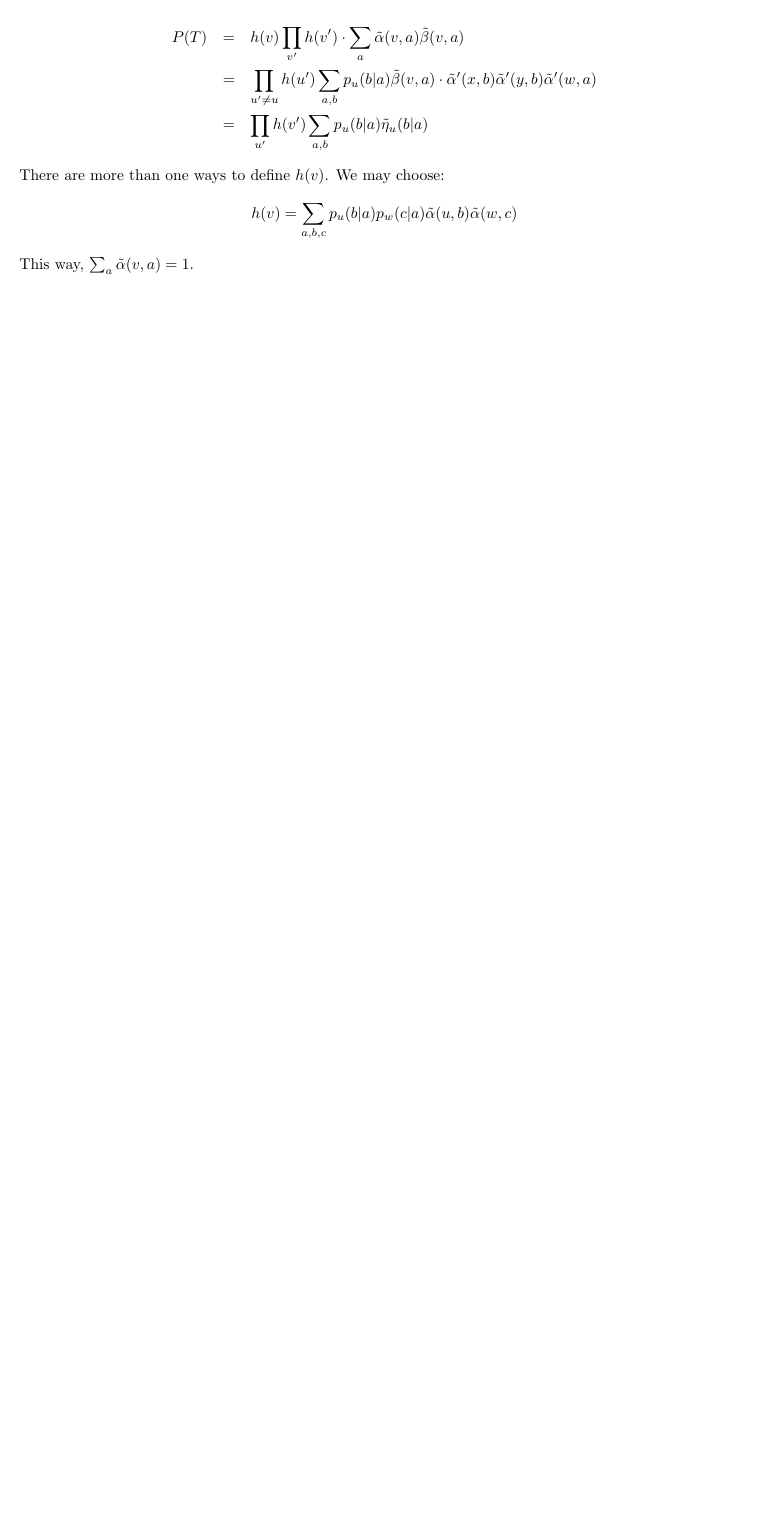
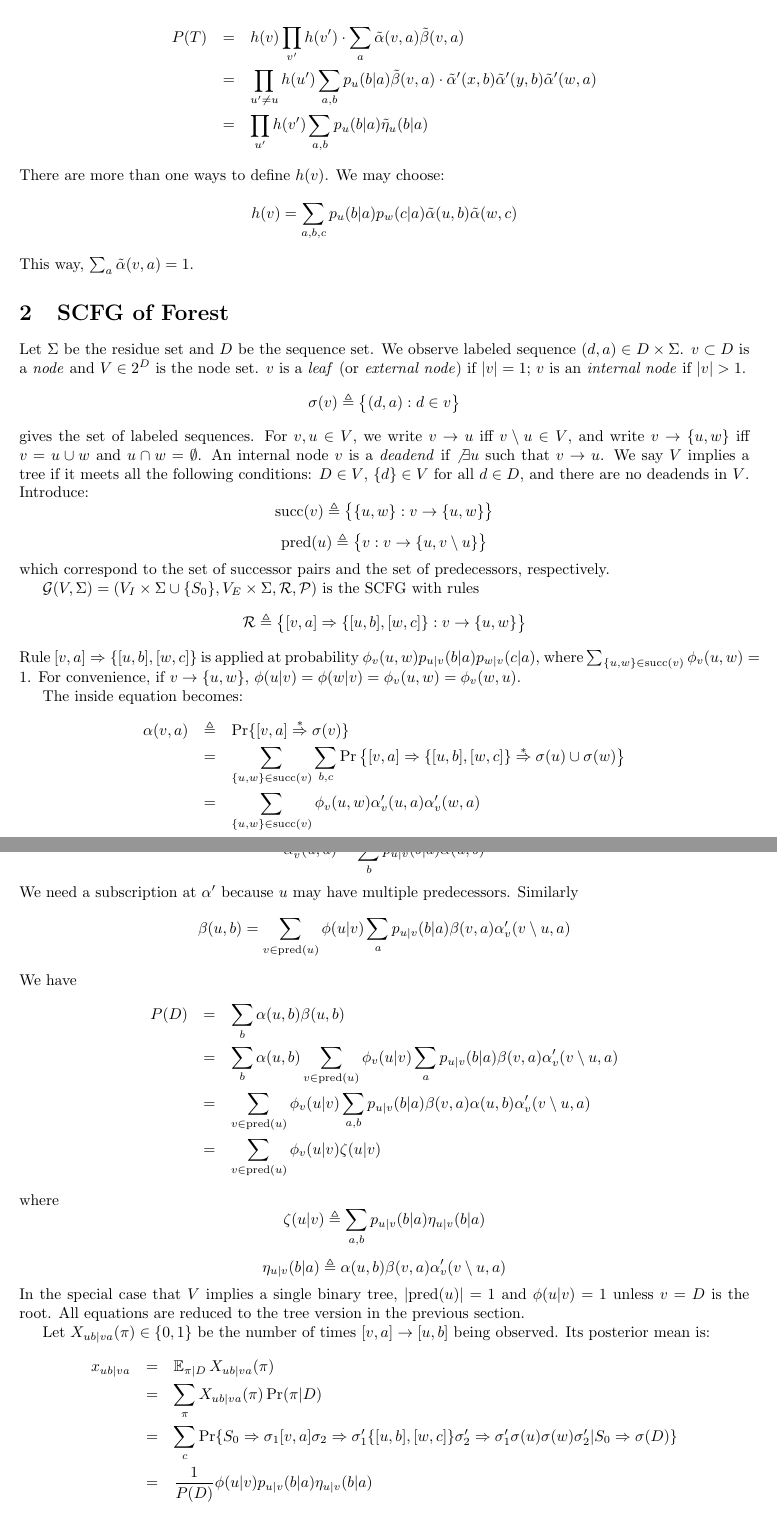
Before and after one commit to lh3/phycfg, a LaTeX document (tex/scfg.tex): part of page 4 of 4 before the commit and two parts of pages 4 and 5 of 5 after it, the two joined at a grey line, cut so that both start at the same text, the shorter picture padded with empty space. Compiled offline with pdfLaTeX.

Commit message:
theory for forest

```diff
--- a/tex/scfg.tex
+++ b/tex/scfg.tex
@@ -205,3 +209,66 @@ This way, $\sum_a\tilde\alpha(v,a)=1$.
 %\end{array}\right)
 %$$
 
+\section{SCFG of Forest}
+
+Let $\Sigma$ be the residue set and $D$ be the sequence set. We observe labeled
+sequence $(d,a)\in D\times\Sigma$. $v\subset D$ is a \emph{node} and $V\in2^D$
+is the node set. $v$ is a \emph{leaf} (or \emph{external node}) if $|v|=1$; $v$
+is an \emph{internal node} if $|v|>1$.
+$$
+\sigma(v)\triangleq\big\{(d,a):d\in v\big\}
+$$
+gives the set of labeled sequences. For $v,u\in V$, we write $v\to u$ iff
+$v\setminus u\in V$, and write $v\to\{u,w\}$ iff $v=u\cup w$ and $u\cap
+w=\emptyset$. An internal node $v$ is a \emph{deadend} if $\not\exists u$ such
+that $v\to u$. We say $V$ implies a tree if it meets all the following
+conditions: $D\in V$, $\{d\}\in V$ for all $d\in D$, and there are no deadends
+in $V$. Introduce:
+$$ {\rm succ}(v)\triangleq\big\{\{u,w\}:v\to\{u,w\}\big\} $$
+$$ {\rm pred}(u)\triangleq\big\{v:v\to\{u,v\setminus u\}\big\} $$
+which correspond to the set of successor pairs and the set of predecessors, respectively.
+
+$\mathcal{G}(V,\Sigma)=(V_I\times\Sigma\cup\{S_0\},V_E\times\Sigma,\mathcal{R},\mathcal{P})$
+is the SCFG with rules
+$$
+\mathcal{R}\triangleq\big\{[v,a]\Rightarrow\{[u,b],[w,c]\}:v\to\{u,w\}\big\}
+$$
+Rule $[v,a]\Rightarrow\{[u,b],[w,c]\}$ is applied at probability
+$\phi_v(u,w)p_{u|v}(b|a)p_{w|v}(c|a)$, where $\sum_{\{u,w\}\in{\rm succ}(v)}\phi_v(u,w)=1$.
+For convenience, if $v\to\{u,w\}$, $\phi(u|v)=\phi(w|v)=\phi_v(u,w)=\phi_v(w,u)$.
+
+The inside equation becomes:
+\begin{eqnarray*}
+\alpha(v,a)&\triangleq&\Pr\{[v,a]\stackrel{*}{\Rightarrow}\sigma(v)\}\\
+&=&\sum_{\{u,w\}\in{\rm succ}(v)}\sum_{b,c}\Pr\big\{[v,a]\Rightarrow\{[u,b],[w,c]\}\stackrel{*}{\Rightarrow}\sigma(u)\cup\sigma(w)\big\}\\
+&=&\sum_{\{u,w\}\in{\rm succ}(v)}\phi_v(u,w)\alpha'_v(u,a)\alpha'_v(w,a)
+\end{eqnarray*}
+where
+$$ \alpha'_v(u,a)\triangleq\sum_b p_{u|v}(b|a)\alpha(u,b) $$
+We need a subscription at $\alpha'$ because $u$ may have multiple predecessors.
+Similarly
+$$
+\beta(u,b)=\sum_{v\in{\rm pred}(u)}\phi(u|v)\sum_ap_{u|v}(b|a)\beta(v,a)\alpha'_v(v\setminus u,a)
+$$
+We have
+\begin{eqnarray*}
+P(D)&=&\sum_b\alpha(u,b)\beta(u,b)\\
+&=&\sum_b\alpha(u,b)\sum_{v\in{\rm pred}(u)}\phi_v(u|v)\sum_ap_{u|v}(b|a)\beta(v,a)\alpha'_v(v\setminus u,a)\\
+&=&\sum_{v\in{\rm pred}(u)}\phi_v(u|v)\sum_{a,b}p_{u|v}(b|a)\beta(v,a)\alpha(u,b)\alpha'_v(v\setminus u,a)\\
+&=&\sum_{v\in{\rm pred}(u)}\phi_v(u|v)\zeta(u|v)
+\end{eqnarray*}
+where
+$$ \zeta(u|v)\triangleq\sum_{a,b}p_{u|v}(b|a)\eta_{u|v}(b|a) $$
+$$ \eta_{u|v}(b|a)\triangleq\alpha(u,b)\beta(v,a)\alpha'_v(v\setminus u,a) $$
+In the special case that $V$ implies a single binary tree, $|{\rm pred}(u)|=1$
+and $\phi(u|v)=1$ unless $v=D$ is the root. All equations are reduced to the
+tree version in the previous section.
+
+Let $X_{ub|va}(\pi)\in\{0,1\}$ be the number of times $[v,a]\to[u,b]$ being
+observed. Its posterior mean is:
+\begin{eqnarray*}
+x_{ub|va}&=&\mathbb{E}_{\pi|D}\,X_{ub|va}(\pi)\\
+&=&\sum_\pi X_{ub|va}(\pi)\Pr(\pi|D)\\
+&=&\sum_c\Pr\{S_0\Rightarrow\sigma_1[v,a]\sigma_2\Rightarrow\sigma'_1\{[u,b],[w,c]\}\sigma'_2\Rightarrow\sigma'_1\sigma(u)\sigma(w)\sigma'_2|S_0\Rightarrow\sigma(D)\}\\
+&=&\frac{1}{P(D)}\phi(u|v)p_{u|v}(b|a)\eta_{u|v}(b|a)
+\end{eqnarray*}
```
Also changed, not shown: tex/scfg.tex (18 more changed lines).
